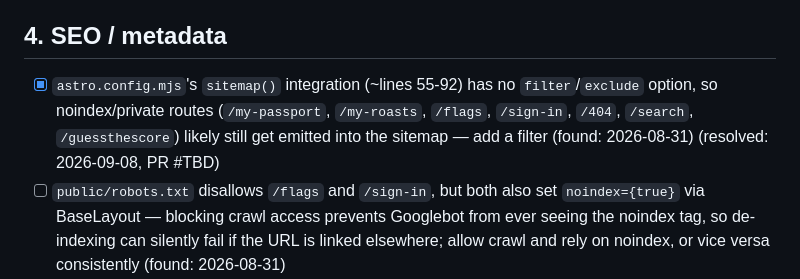
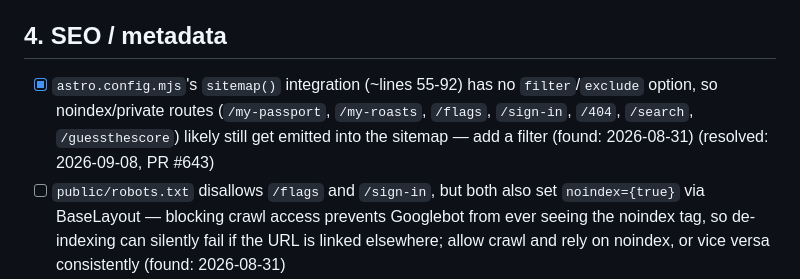
Before and after one commit to jamesthemullet/rdldn, a Markdown page: AUDIT.md, the part around the change. Rendered like a GitHub page.

Commit message:
docs: record PR number for sitemap filter fix in AUDIT.md
Co-Authored-By: Claude Sonnet 5 <noreply@anthropic.com>
Claude-Session: https://claude.ai/code/session_019L69p7baJwYj6Lr2nWzBkF

```diff
--- a/AUDIT.md
+++ b/AUDIT.md
@@ -52,7 +52,7 @@ audit adds new findings to the bottom of each section and leaves checked items a
 
 ## 4. SEO / metadata
 
-- [x] `astro.config.mjs`'s `sitemap()` integration (~lines 55-92) has no `filter`/`exclude` option, so noindex/private routes (`/my-passport`, `/my-roasts`, `/flags`, `/sign-in`, `/404`, `/search`, `/guessthescore`) likely still get emitted into the sitemap — add a filter (found: 2026-08-31) (resolved: 2026-09-08, PR #TBD)
+- [x] `astro.config.mjs`'s `sitemap()` integration (~lines 55-92) has no `filter`/`exclude` option, so noindex/private routes (`/my-passport`, `/my-roasts`, `/flags`, `/sign-in`, `/404`, `/search`, `/guessthescore`) likely still get emitted into the sitemap — add a filter (found: 2026-08-31) (resolved: 2026-09-08, PR #643)
 - [ ] `public/robots.txt` disallows `/flags` and `/sign-in`, but both also set `noindex={true}` via BaseLayout — blocking crawl access prevents Googlebot from ever seeing the noindex tag, so de-indexing can silently fail if the URL is linked elsewhere; allow crawl and rely on noindex, or vice versa consistently (found: 2026-08-31)
 - [ ] `public/robots.txt` disallows `/404.html` but the real 404 route is `/404` (`src/pages/404.astro`, no `.html`) — fix the Disallow rule to match the actual route (found: 2026-08-31)
 - [ ] Root-level `./middleware.js` (bad-bot blocking logic) is not the file Astro actually loads (`src/middleware.ts` is, and only handles Clerk auth) and isn't wired into the `@astrojs/vercel` build — appears to be dead code, meaning bad bots aren't actually being blocked despite the code existing; wire it in or remove it (found: 2026-08-31)
```
